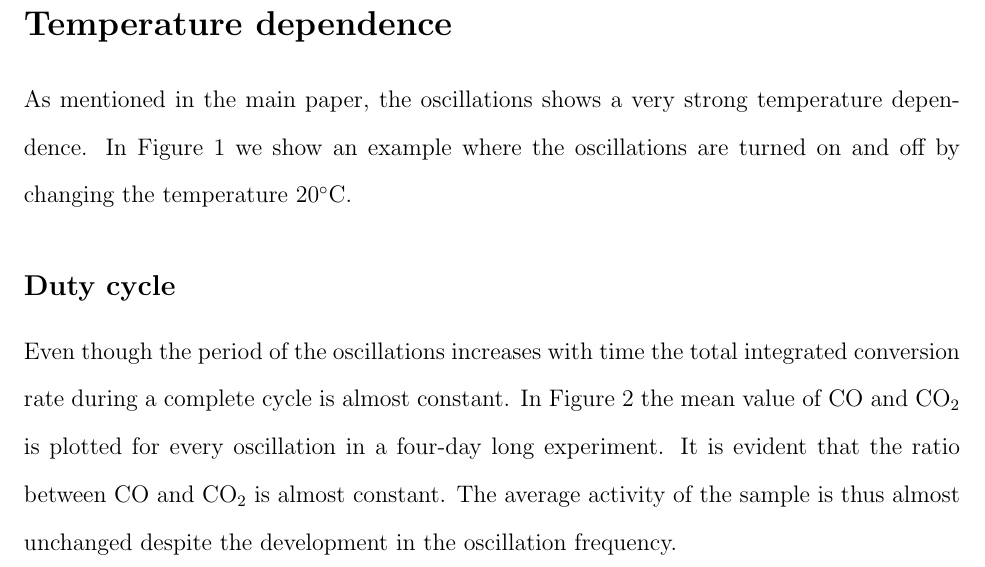
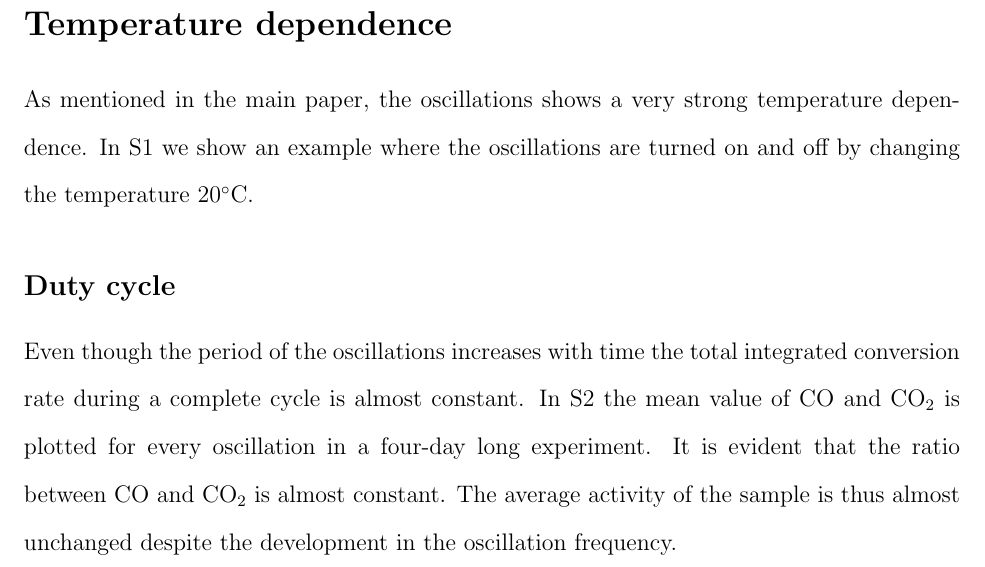
Before and after one commit to robertjensen/OscillationsPaper, a LaTeX paper (supplementary.tex): part of page 1 of 2, cut so that both start at the same text. Compiled offline with pdfLaTeX.

Commit message:
Changed supplemantry figure labels to S1, S2, etc...

```diff
--- a/supplementary.tex
+++ b/supplementary.tex
@@ -59,10 +59,12 @@
 \title[Oxidation oscillations at atmospheric pressure]
 {Self-sustained carbon monoxide oxidation oscillations on size-selected platinum nanoparticles at atmospheric pressure - Supplementaty materials}
 
+\renewcommand{\thefigure}{S\arabic{figure}}
+
 \begin{document}
 \section{Temperature dependence}
 As mentioned in the main paper, the oscillations shows a very strong
-temperature dependence. In Figure~\ref{fgr:temperature_dependence_supplemental}
+temperature dependence. In \ref{fgr:temperature_dependence_supplemental}
 we show an example where the oscillations are turned on and off by changing the
 temperature $20^\circ$C.
 
@@ -76,7 +78,7 @@ temperature $20^\circ$C.
 \subsection{Duty cycle}
 Even though the period of the oscillations increases with time the total
 integrated conversion rate during a complete cycle is almost constant. In
-Figure~\ref{fgr:duty_cycles_supplemental} the mean value of CO and
+\ref{fgr:duty_cycles_supplemental} the mean value of CO and
 CO$_2$ is plotted for every oscillation in a four-day long experiment. It is
 evident that the ratio between CO and CO$_2$ is almost constant. The
 average activity of the sample is thus almost unchanged despite the development in
```
